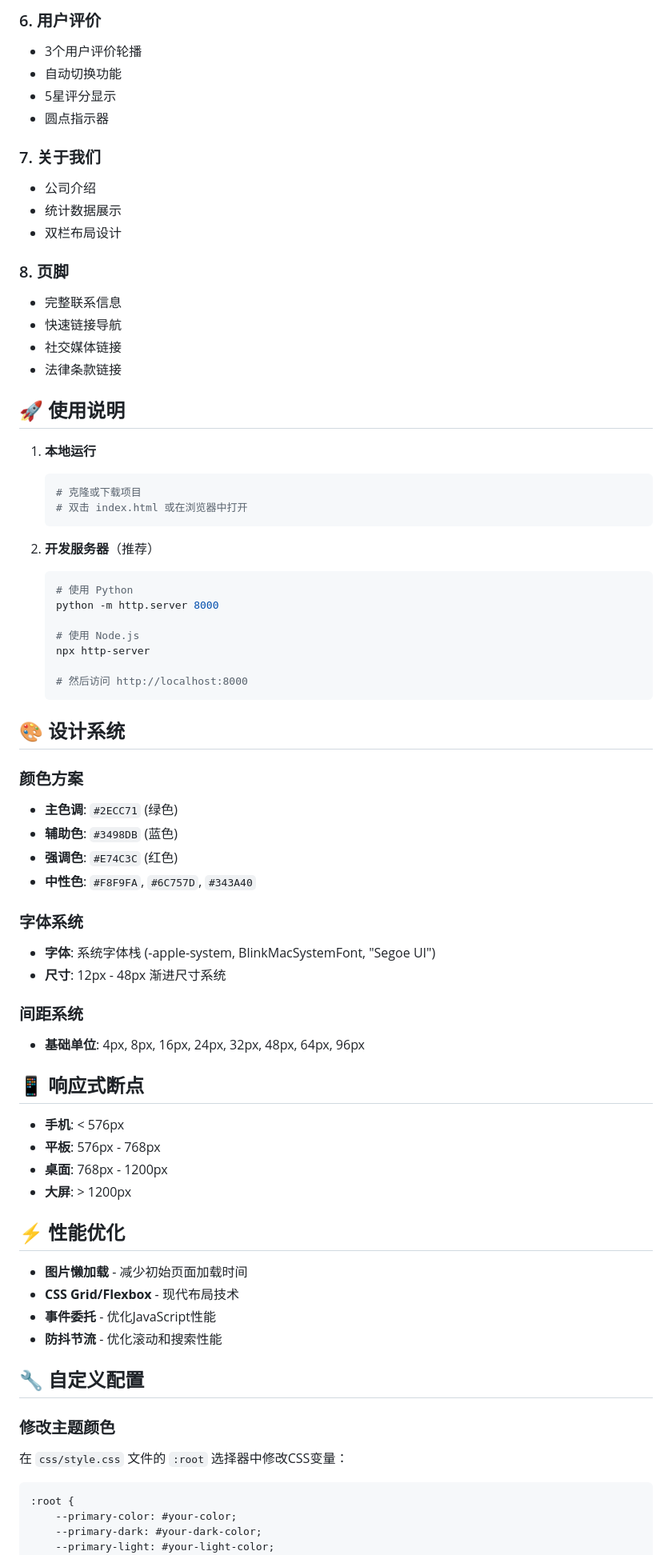
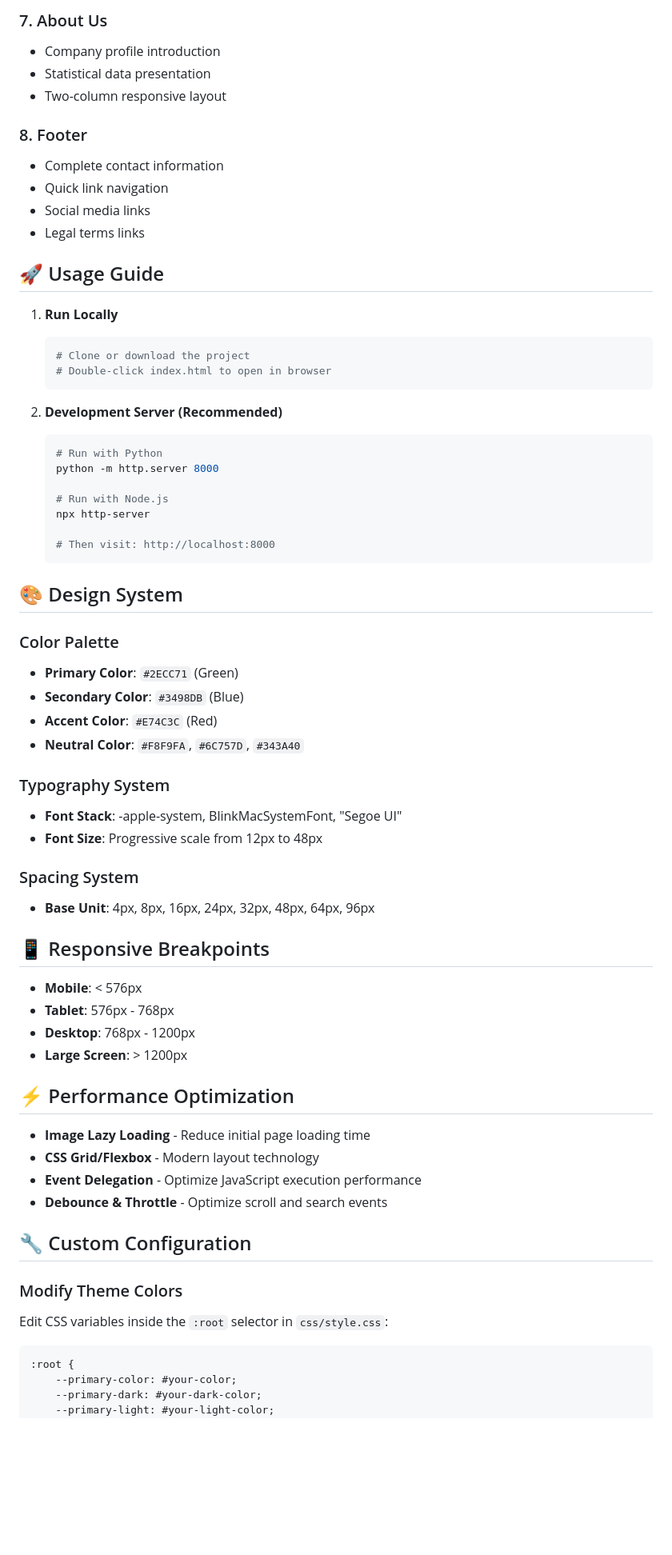
Before and after one commit to anhyxdy/Group_six_project_electric_bike_market_of_JC2001, a Markdown page: README.md, the part around one of its changes. Shown at 80% size. GitHub-like rendering; blank space fills up the shorter version.

Commit message:
enhance content
Updated README to reflect English content and improve clarity.

````diff
--- a/README.md
+++ b/README.md
@@ -65,74 +66,62 @@ group6-electric-bike-market/
 
-### 6. 用户评价
-- 3个用户评价轮播
-- 自动切换功能
-- 5星评分显示
-- 圆点指示器
+### 7. About Us
+- Company profile introduction
+- Statistical data presentation
+- Two-column responsive layout
 
-### 7. 关于我们
-- 公司介绍
-- 统计数据展示
-- 双栏布局设计
+### 8. Footer
+- Complete contact information
+- Quick link navigation
+- Social media links
+- Legal terms links
 
-### 8. 页脚
-- 完整联系信息
-- 快速链接导航
-- 社交媒体链接
-- 法律条款链接
-
-## 🚀 使用说明
-
-1. **本地运行**
+## 🚀 Usage Guide
+1. **Run Locally**
    ```bash
-   # 克隆或下载项目
-   # 双击 index.html 或在浏览器中打开
+   # Clone or download the project
+   # Double-click index.html to open in browser
    ```
 
-2. **开发服务器**（推荐）
+2. **Development Server (Recommended)**
    ```bash
-   # 使用 Python
+   # Run with Python
    python -m http.server 8000
 
-   # 使用 Node.js
+   # Run with Node.js
    npx http-server
 
-   # 然后访问 http://localhost:8000
+   # Then visit: http://localhost:8000
    ```
 
-## 🎨 设计系统
+## 🎨 Design System
+### Color Palette
+- **Primary Color**: `#2ECC71` (Green)
+- **Secondary Color**: `#3498DB` (Blue)
+- **Accent Color**: `#E74C3C` (Red)
+- **Neutral Color**: `#F8F9FA`, `#6C757D`, `#343A40`
 
-### 颜色方案
-- **主色调**: `#2ECC71` (绿色)
-- **辅助色**: `#3498DB` (蓝色)
-- **强调色**: `#E74C3C` (红色)
-- **中性色**: `#F8F9FA`, `#6C757D`, `#343A40`
+### Typography System
+- **Font Stack**: -apple-system, BlinkMacSystemFont, "Segoe UI"
+- **Font Size**: Progressive scale from 12px to 48px
 
-### 字体系统
-- **字体**: 系统字体栈 (-apple-system, BlinkMacSystemFont, "Segoe UI")
-- **尺寸**: 12px - 48px 渐进尺寸系统
+### Spacing System
+- **Base Unit**: 4px, 8px, 16px, 24px, 32px, 48px, 64px, 96px
 
-### 间距系统
-- **基础单位**: 4px, 8px, 16px, 24px, 32px, 48px, 64px, 96px
+## 📱 Responsive Breakpoints
+- **Mobile**: < 576px
+- **Tablet**: 576px - 768px
+- **Desktop**: 768px - 1200px
+- **Large Screen**: > 1200px
 
-## 📱 响应式断点
+## ⚡ Performance Optimization
+- **Image Lazy Loading** - Reduce initial page loading time
+- **CSS Grid/Flexbox** - Modern layout technology
+- **Event Delegation** - Optimize JavaScript execution performance
+- **Debounce & Throttle** - Optimize scroll and search events
 
-- **手机**: < 576px
-- **平板**: 576px - 768px
-- **桌面**: 768px - 1200px
-- **大屏**: > 1200px
-
-## ⚡ 性能优化
-
-- **图片懒加载** - 减少初始页面加载时间
-- **CSS Grid/Flexbox** - 现代布局技术
-- **事件委托** - 优化JavaScript性能
-- **防抖节流** - 优化滚动和搜索性能
-
-## 🔧 自定义配置
-
-### 修改主题颜色
-在 `css/style.css` 文件的 `:root` 选择器中修改CSS变量：
-
+## 🔧 Custom Configuration
+### Modify Theme Colors
+Edit CSS variables inside the `:root` selector in `css/style.css`:
 ```css
 :root {
     --primary-color: #your-color;
````
Also changed, not shown: other parts of README.md (+77 -81 lines).
